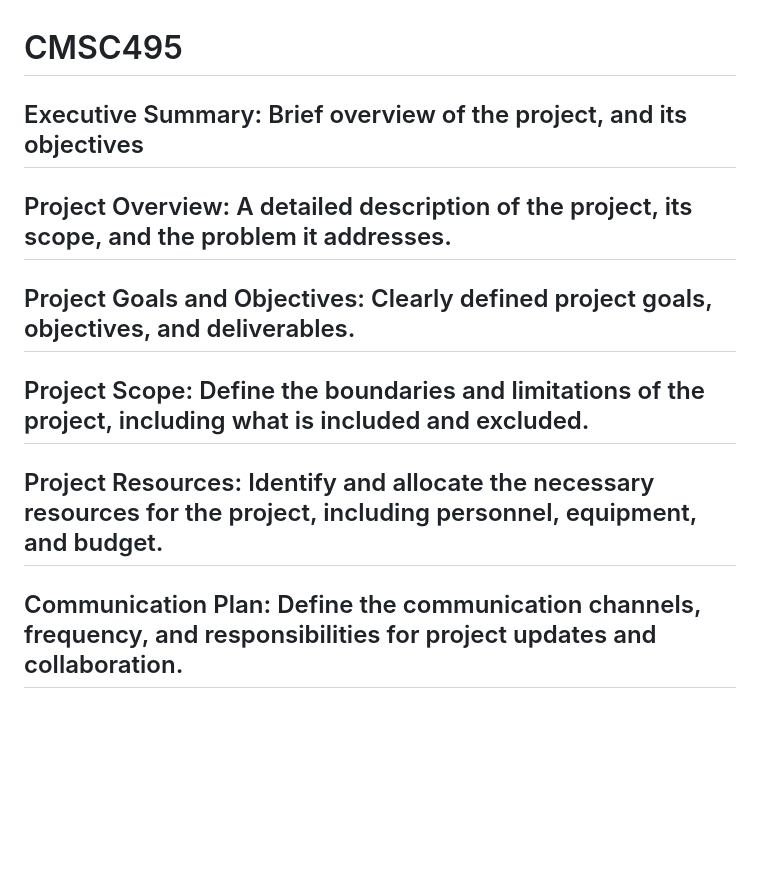
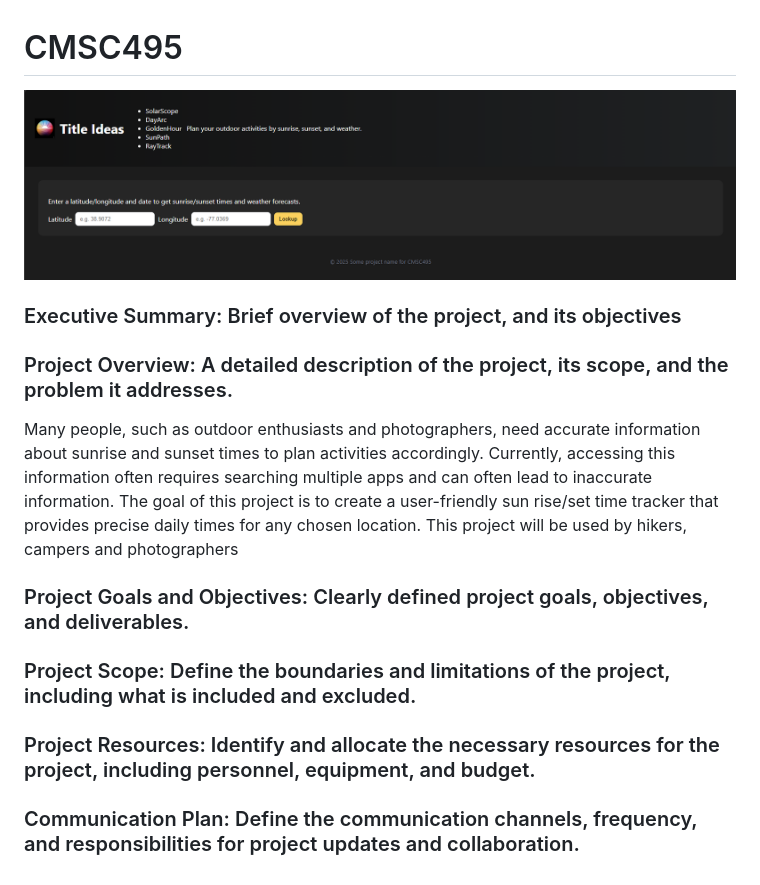
Before and after one commit to cmcarowland/CMSC495, a Markdown page: README.md, the part around the change. GitHub-like rendering; pictures changed too: images/Webdesign.png (added); blank space fills up the shorter version.

Commit message:
doc: Updated Readme

```diff
--- a/README.md
+++ b/README.md
@@ -1,13 +1,20 @@
 # CMSC495
 
-## Executive Summary: Brief overview of the project, and its objectives
+<img src="images/Webdesign.png" />
 
-## Project Overview: A detailed description of the project, its scope, and the problem it addresses.
+### Executive Summary: Brief overview of the project, and its objectives
 
-## Project Goals and Objectives: Clearly defined project goals, objectives, and deliverables.
 
-## Project Scope: Define the boundaries and limitations of the project, including what is included and excluded.
+### Project Overview: A detailed description of the project, its scope, and the problem it addresses.
+Many people, such as outdoor enthusiasts and photographers, need accurate information about sunrise and sunset times to plan activities accordingly.  Currently, accessing this information often requires searching multiple apps and can often lead to inaccurate information. The goal of this project is to create a user-friendly sun rise/set time tracker that provides precise daily times for any chosen location. This project will be used by hikers, campers and photographers
 
-## Project Resources: Identify and allocate the necessary resources for the project, including personnel, equipment, and budget.
+### Project Goals and Objectives: Clearly defined project goals, objectives, and deliverables.
 
-## Communication Plan: Define the communication channels, frequency, and responsibilities for project updates and collaboration.
+
+### Project Scope: Define the boundaries and limitations of the project, including what is included and excluded.
+
+
+### Project Resources: Identify and allocate the necessary resources for the project, including personnel, equipment, and budget.
+
+
+### Communication Plan: Define the communication channels, frequency, and responsibilities for project updates and collaboration.
```
